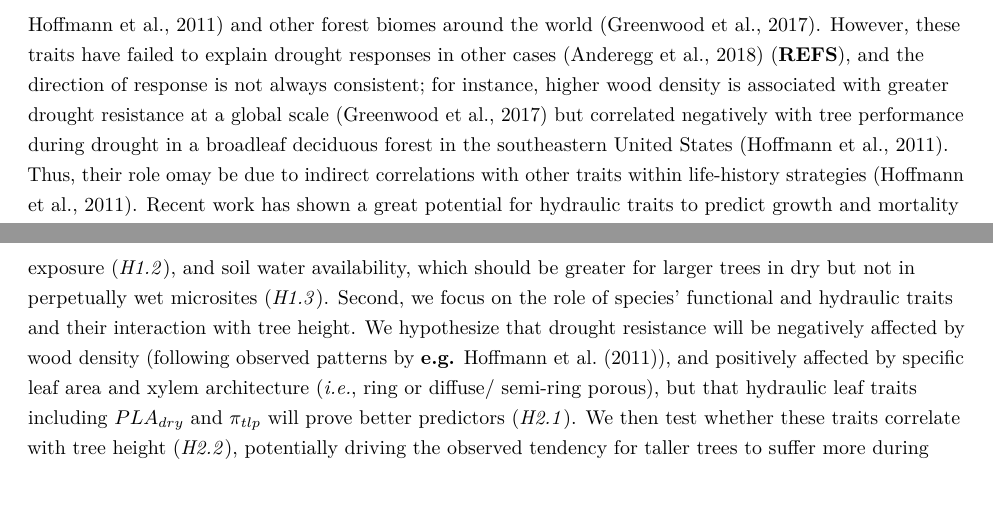
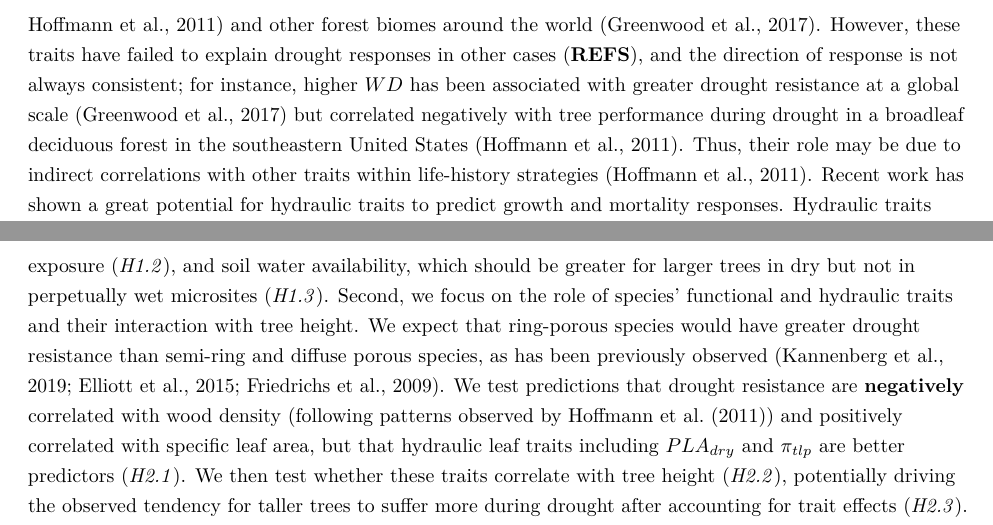
Before and after one commit to SCBI-ForestGEO/McGregor_climate-sensitivity-variation, an R Markdown document (manuscript/climate_sensitivity_draft.Rmd): two parts of pages 4 and 5 of 21, joined at a grey line, cut so that both start at the same text, the shorter picture padded with empty space. Rendered offline with R 4.5, knitr and Pandoc, then LaTeX, with nearby package versions.

Commit message:
Update climate_sensitivity_draft.Rmd
worked on treatment of traits in intro

```diff
--- a/manuscript/climate_sensitivity_draft.Rmd
+++ b/manuscript/climate_sensitivity_draft.Rmd
@@ -99,7 +99,7 @@ Forests globally play a critical role in climate regulation [@bonan_forests_2008
 One fundamental question regarding forest responses to drought is what drives the observed tendency for large trees to suffer more during drought. @bennett_larger_2015 was the first to show greater growth reductions for larger trees on a global scale, and numerous subsequent studies have reinforced this finding (*e.g.*, @stovall_tree_2019; @hacket-pain_consistent_2016]. However, it has yet to be resolved which of several potential underlying mechanisms drive this pattern. First, taller trees have a greater biophysical challenge of lifting water greater distances against the effects of gravity and friction [@mcdowell_relationships_2011; @mcdowell_darcys_2015; @ryan_hydraulic_2006; @couvreur_water_2018], especially during drought [@zhang_size-dependent_2009]. Second, larger trees may have lower drought resistance because of their higher crown positions, where they are exposed to higher solar radiation, greater wind speeds, lower humidity, and lower CO_2_ concentrations [@koike_leaf_2001; @kunert_revised_2017 **REFS-KAT**) **Lawren doesn't think CO2 would matter**. Subcanopy trees subsequently tend to fare better specifically due to the benefits of a buffered environment [@pretzsch_drought_2018]. Potentially counteracting the biophysical challenges faced by large trees, their larger root systems confer a potential advantage in terms of allowing greater access to water; however, it appears that this effect is usually insufficient to offset the costs of height and/or crown exposure.
 *A final mechanism that could mediate tree size-related responses to drought is how hydraulic traits are distributed with respect to size [@meakem_role_2018; @liu_hydraulic_2019 [Roskilly et al. 2019](https://www.pnas.org/content/pnas/early/2019/06/14/1900734116.full.pdf)]. **LS:—larger trees may have larger xylem conduits, which in turn may have less resistance to air seeding and subsequent embolism (Mark Olsen argument, right?) ** The pattern observed by @bennett_larger_2015 could be caused if the larger size classes were dominated by species less adapted to handle drought. Alternatively, larger size classes may be dominated by species that are inherently better adapted to greater biophysical challenges--as is the case in tropical moist forests of Panama, where larger size classes contain greater proportions of deciduous species [@condit_quantifying_2000; @meakem_role_2018]. Understanding the mechanisms driving the greater growth reductions of larger trees during drought will require sorting out the interactive effects of height, canopy position, soil water availability, and species' traits. *
 
-Debates have also arisen regarding the traits that would influence tree growth responses to drought. Xylem architecture, for example, plays an important role, with diffuse porous species tending to be more drought-sensitive than ring-porous species [@kannenberg_linking_2019; @elliott_forest_2015; @friedrichs_species-specific_2009]. Commonly-measured traits including wood density ($WD$) and leaf mass per area ($LMA$) have been linked to drought responses in some temperate deciduous forests [@abrams_adaptations_1990; @guerfel_impacts_2009; @hoffmann_hydraulic_2011] and other forest biomes around the world [@greenwood_tree_2017]. However, these traits have failed to explain drought responses in other cases [@anderegg_hydraulic_2018] (**REFS**), and the direction of response is not always consistent; for instance, higher wood density is associated with greater drought resistance at a global scale [@greenwood_tree_2017] but correlated negatively with tree performance during drought in a broadleaf deciduous forest in the southeastern United States [@hoffmann_hydraulic_2011]. Thus, their role omay be due to indirect correlations with other traits within life-history strategies [@hoffmann_hydraulic_2011]. Recent work has shown a great potential for hydraulic traits to predict growth and mortality responses. Hydraulic traits including water potentials at which percent loss conductivity surpass a certain threshold ($P50$, $P80$, $P88$) and hydraulic safety margin have enabled prediction of drought performance [@anderegg_hydraulic_2018] but are time-consuming to measure and therefore infeasible for predicting or modeling drought responses in highly diverse forests (*e.g.*, in the tropics). More rapidly measurable leaf hydraulic traits with direct linkage to plant hydraulic function are emerging with potential to explain greater variation in plant distribution and function than the more commonly-measured $WD$ and $LMA$ [@medeiros_extensive_2019]. These include leaf area shrinkage upon desiccation ($PLA_{dry}$; [@scoffoni_leaf_2014]) and the leaf water potential at turgor loss point ($\pi_{tlp}$), *i.e.,* the water potential at which leaf wilting occurs [@bartlett_correlations_2016]. The abilities of both $PLA_{dry}$ and $\pi_{tlp}$ to explain tree performance under drought remains untested.
+Debates have also arisen regarding the traits that would influence tree growth responses to drought. *Xylem architecture, for example, plays an important role, with diffuse porous species tending to be more drought-sensitive than ring-porous species [@kannenberg_linking_2019; @elliott_forest_2015; @friedrichs_species-specific_2009].* Commonly-measured traits including wood density ($WD$) and leaf mass per area ($LMA$) have been linked to drought responses in some temperate deciduous forests [@abrams_adaptations_1990; @guerfel_impacts_2009; @hoffmann_hydraulic_2011] and other forest biomes around the world [@greenwood_tree_2017]. However, these traits have failed to explain drought responses in other cases (**REFS**), and the direction of response is not always consistent; for instance, higher $WD$ has been associated with greater drought resistance at a global scale [@greenwood_tree_2017] but correlated negatively with tree performance during drought in a broadleaf deciduous forest in the southeastern United States [@hoffmann_hydraulic_2011]. Thus, their role may be due to indirect correlations with other traits within life-history strategies [@hoffmann_hydraulic_2011]. Recent work has shown a great potential for hydraulic traits to predict growth and mortality responses. Hydraulic traits including water potentials at which percent loss conductivity surpass a certain threshold ($P50$, $P80$, $P88$) and hydraulic safety margin have enabled prediction of drought performance [@anderegg_hydraulic_2018] but are time-consuming to measure and therefore infeasible for predicting or modeling drought responses in highly diverse forests (*e.g.*, in the tropics). More rapidly measurable leaf hydraulic traits with direct linkage to plant hydraulic function are emerging with potential to explain greater variation in plant distribution and function than the more commonly-measured $WD$ and $LMA$ [@medeiros_extensive_2019]. These include leaf area shrinkage upon desiccation ($PLA_{dry}$; [@scoffoni_leaf_2014]) and the leaf water potential at turgor loss point ($\pi_{tlp}$), *i.e.,* the water potential at which leaf wilting occurs [@bartlett_correlations_2016]. The abilities of both $PLA_{dry}$ and $\pi_{tlp}$ to explain tree performance under drought remains untested.
 
 **KAT is here with integrating LS comments**
 
@@ -107,7 +107,7 @@ A final central question regarding forest responses to drought is whether tree s
 
 To yield functional understanding of how tree size, microenvironment characteristics, and species' traits collectively shape drought responses, we test a series of hypotheses and associated specific predictions (Table 1) based on the combination of tree-ring records from three droughts (1966, 1977, 1999), species functional and hydraulic trait measurements, and forest census data from a 25.6-ha ForestGEO plot in Virginia (USA). First, we focus on the role of tree size and its interaction with microenvironment. We confirm that, consistent with most forests globally, larger-diameter trees tend to have lower drought resistance in this forest, which is in a region (eastern North America) represented by only two studies in [@bennett_larger_2015] (*H1.0*).
 We then test hypotheses designed to disentangle the relative importance of tree height (*H1.1*), crown exposure (*H1.2*), and soil water availability, which should be greater for larger trees in dry but not in perpetually wet microsites (*H1.3*).
-Second, we focus on the role of species' functional and hydraulic traits and their interaction with tree height. We hypothesize that drought resistance will be negatively affected by wood density (following observed patterns by **e.g.** @hoffmann_hydraulic_2011), and positively affected by specific leaf area and xylem architecture (*i.e.*, ring or diffuse/ semi-ring porous), but that hydraulic leaf traits including $PLA_{dry}$ and $\pi_{tlp}$ will prove better predictors (*H2.1*).
+Second, we focus on the role of species' functional and hydraulic traits and their interaction with tree height. We expect that ring-porous species would have greater drought resistance than semi-ring and diffuse porous species, as has been previously observed [@kannenberg_linking_2019; @elliott_forest_2015; @friedrichs_species-specific_2009]. We test predictions that drought resistance are **negatively** correlated with wood density (following patterns observed by @hoffmann_hydraulic_2011) and positively correlated with specific leaf area, but that hydraulic leaf traits including $PLA_{dry}$ and $\pi_{tlp}$ are better predictors (*H2.1*).
 We then test whether these traits correlate with tree height (*H2.2*), potentially driving the observed tendency for taller trees to suffer more during drought after accounting for trait effects (*H2.3*).
 Finally, we focused on variability among droughts, asking how community resistance varied across droughts (*H3.1*) and whether the factors confirming vulnerability or resistance varied across droughts (*H3.2*).
 
```
